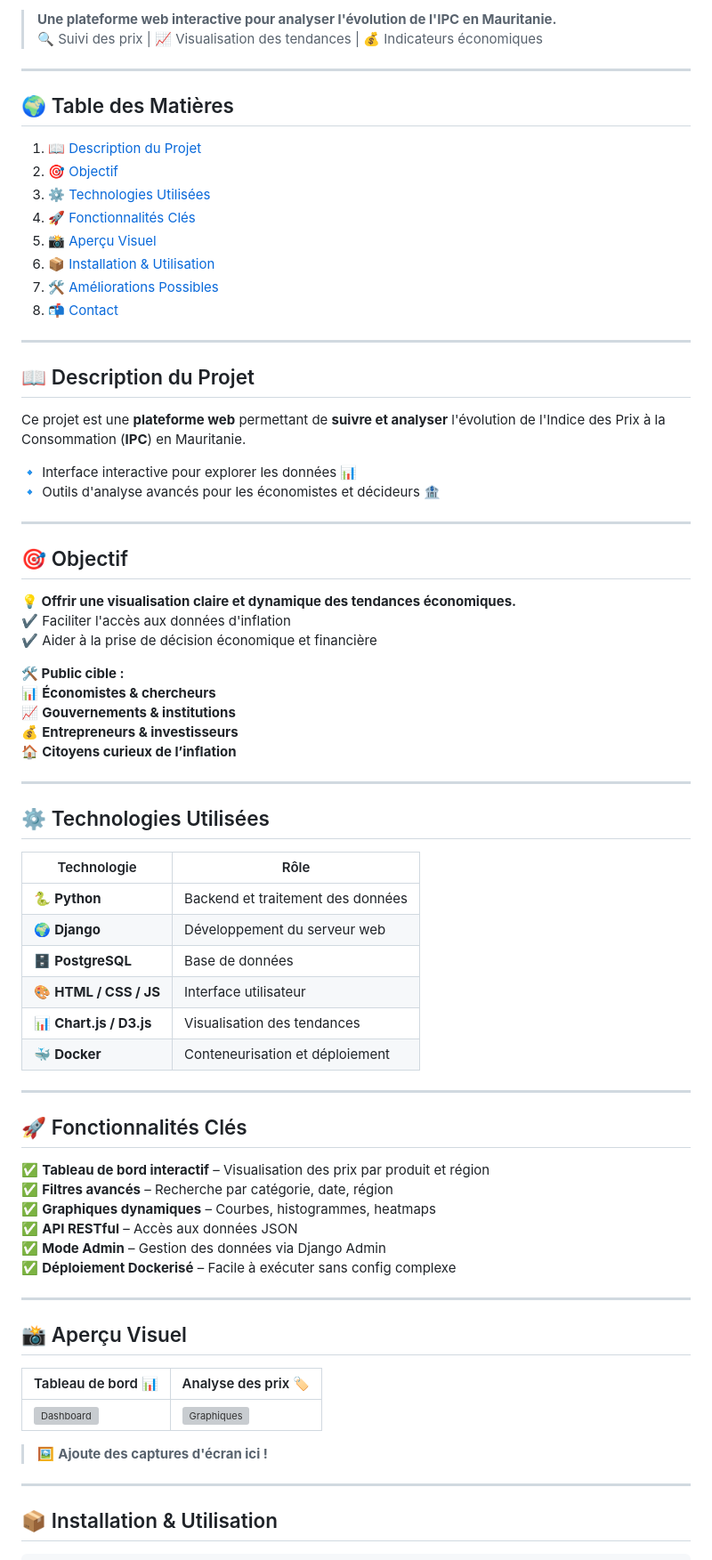
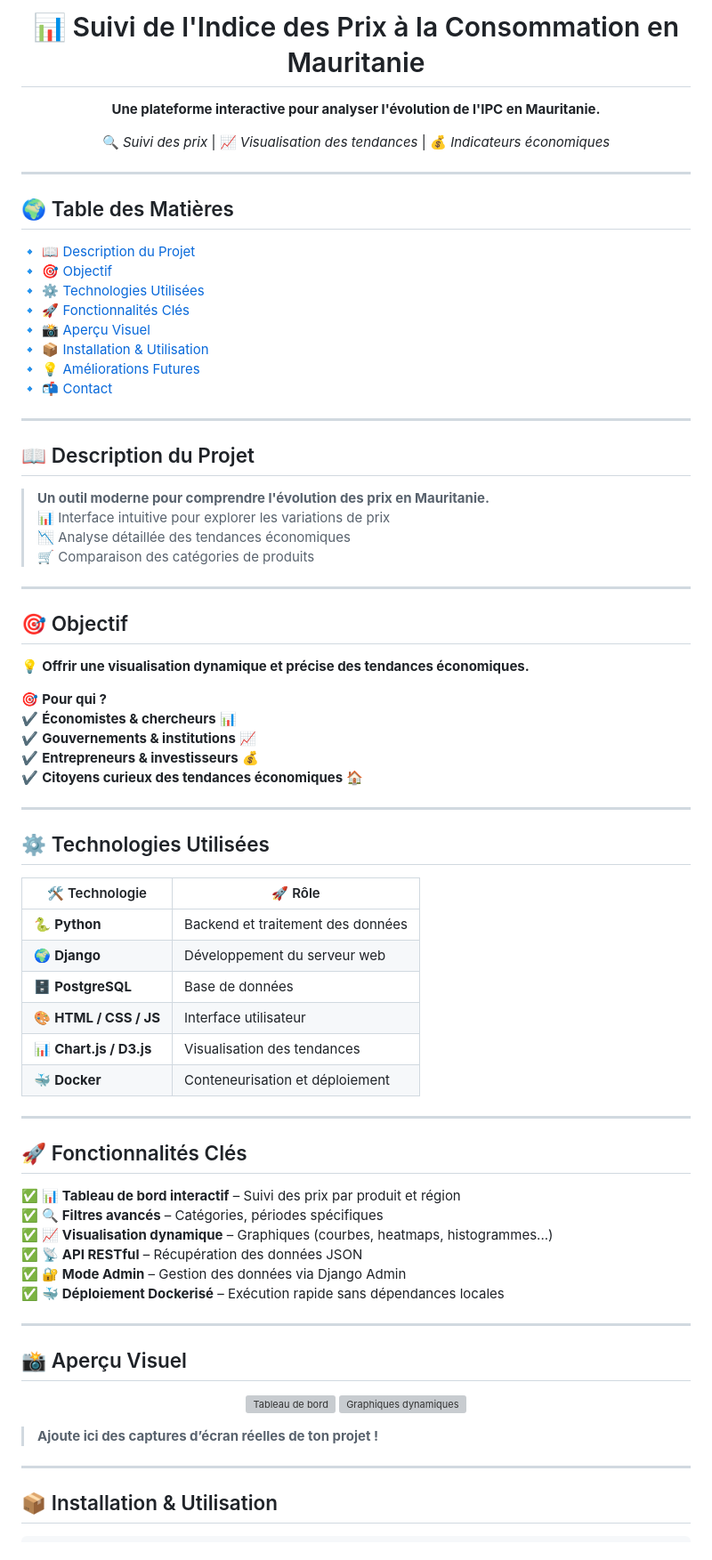
Before and after one commit to AmadouMamadouDiallo/Plateforme-de-suivi-de-l-Indice-des-prix-la-consommation-en-Mauritanie, a Markdown page: README.md, the part around one of its changes. Shown at 89% size. Rendered like a GitHub page; grey boxes are pictures that could not be loaded.

```diff
--- a/README.md
+++ b/README.md
@@ -2,45 +4,50 @@
 
-> **Une plateforme web interactive pour analyser l'évolution de l'IPC en Mauritanie.**
-> 🔍 Suivi des prix | 📈 Visualisation des tendances | 💰 Indicateurs économiques
+<h1 align="center">📊 Suivi de l'Indice des Prix à la Consommation en Mauritanie</h1>
+
+<p align="center">
+  <b>Une plateforme interactive pour analyser l'évolution de l'IPC en Mauritanie.</b>
+</p>
+
+<p align="center">
+  🔍 <i>Suivi des prix</i> | 📈 <i>Visualisation des tendances</i> | 💰 <i>Indicateurs économiques</i>
+</p>
 
 ---
 
 ## 🌍 Table des Matières
-1. [📖 Description du Projet](#-description-du-projet)
-2. [🎯 Objectif](#-objectif)
-3. [⚙️ Technologies Utilisées](#%EF%B8%8F-technologies-utilisées)
-4. [🚀 Fonctionnalités Clés](#-fonctionnalités-clés)
-5. [📸 Aperçu Visuel](#-aperçu-visuel)
-6. [📦 Installation & Utilisation](#-installation--utilisation)
-7. [🛠️ Améliorations Possibles](#%EF%B8%8F-améliorations-possibles)
-8. [📬 Contact](#-contact)
+🔹 [📖 Description du Projet](#-description-du-projet)
+🔹 [🎯 Objectif](#-objectif)
+🔹 [⚙️ Technologies Utilisées](#%EF%B8%8F-technologies-utilisées)
+🔹 [🚀 Fonctionnalités Clés](#-fonctionnalités-clés)
+🔹 [📸 Aperçu Visuel](#-aperçu-visuel)
+🔹 [📦 Installation & Utilisation](#-installation--utilisation)
+🔹 [💡 Améliorations Futures](#-améliorations-futures)
+🔹 [📬 Contact](#-contact)
 
 ---
 
 ## 📖 Description du Projet
-Ce projet est une **plateforme web** permettant de **suivre et analyser** l'évolution de l'Indice des Prix à la Consommation (**IPC**) en Mauritanie.
-
-🔹 Interface interactive pour explorer les données 📊
-🔹 Outils d'analyse avancés pour les économistes et décideurs 🏦
+> **Un outil moderne pour comprendre l'évolution des prix en Mauritanie.**
+📊 Interface intuitive pour explorer les variations de prix
+📉 Analyse détaillée des tendances économiques
+🛒 Comparaison des catégories de produits
 
 ---
 
 ## 🎯 Objectif
-**💡 Offrir une visualisation claire et dynamique des tendances économiques.**
-✔️ Faciliter l'accès aux données d'inflation
-✔️ Aider à la prise de décision économique et financière
+💡 **Offrir une visualisation dynamique et précise des tendances économiques.**
 
-**🛠️ Public cible :**
-📊 **Économistes & chercheurs**
-📈 **Gouvernements & institutions**
-💰 **Entrepreneurs & investisseurs**
-🏠 **Citoyens curieux de l’inflation**
+🎯 **Pour qui ?**
+✔️ **Économistes & chercheurs** 📊
+✔️ **Gouvernements & institutions** 📈
+✔️ **Entrepreneurs & investisseurs** 💰
+✔️ **Citoyens curieux des tendances économiques** 🏠
 
 ---
 
 ## ⚙️ Technologies Utilisées
 
-| Technologie | Rôle |
+| 🛠️ Technologie | 🚀 Rôle |
 |------------|------|
 | 🐍 **Python** | Backend et traitement des données |
 | 🌍 **Django** | Développement du serveur web |
@@ -52,22 +59,23 @@ Ce projet est une **plateforme web** permettant de **suivre et analyser** l'évo
 ---
 
 ## 🚀 Fonctionnalités Clés
-✅ **Tableau de bord interactif** – Visualisation des prix par produit et région
-✅ **Filtres avancés** – Recherche par catégorie, date, région
-✅ **Graphiques dynamiques** – Courbes, histogrammes, heatmaps
-✅ **API RESTful** – Accès aux données JSON
-✅ **Mode Admin** – Gestion des données via Django Admin
-✅ **Déploiement Dockerisé** – Facile à exécuter sans config complexe
+✅ **📊 Tableau de bord interactif** – Suivi des prix par produit et région
+✅ **🔍 Filtres avancés** – Catégories, périodes spécifiques
+✅ **📈 Visualisation dynamique** – Graphiques (courbes, heatmaps, histogrammes...)
+✅ **📡 API RESTful** – Récupération des données JSON
+✅ **🔐 Mode Admin** – Gestion des données via Django Admin
+✅ **🐳 Déploiement Dockerisé** – Exécution rapide sans dépendances locales
 
 ---
 
 ## 📸 Aperçu Visuel
 
-| Tableau de bord 📊 | Analyse des prix 🏷️ |
-|--------------------|--------------------|
-| ![Dashboard](https://via.placeholder.com/600x300) | ![Graphiques](https://via.placeholder.com/600x300) |
+<p align="center">
+  <img src="https://via.placeholder.com/600x300?text=Tableau+de+Bord+IPC" alt="Tableau de bord">
+  <img src="https://via.placeholder.com/600x300?text=Graphiques+dynamiques" alt="Graphiques dynamiques">
+</p>
 
-> 🖼️ **Ajoute des captures d'écran ici !**
+> **Ajoute ici des captures d’écran réelles de ton projet !**
 
 ---
 
```
Also changed, not shown: other parts of README.md (+3 -1 lines).
